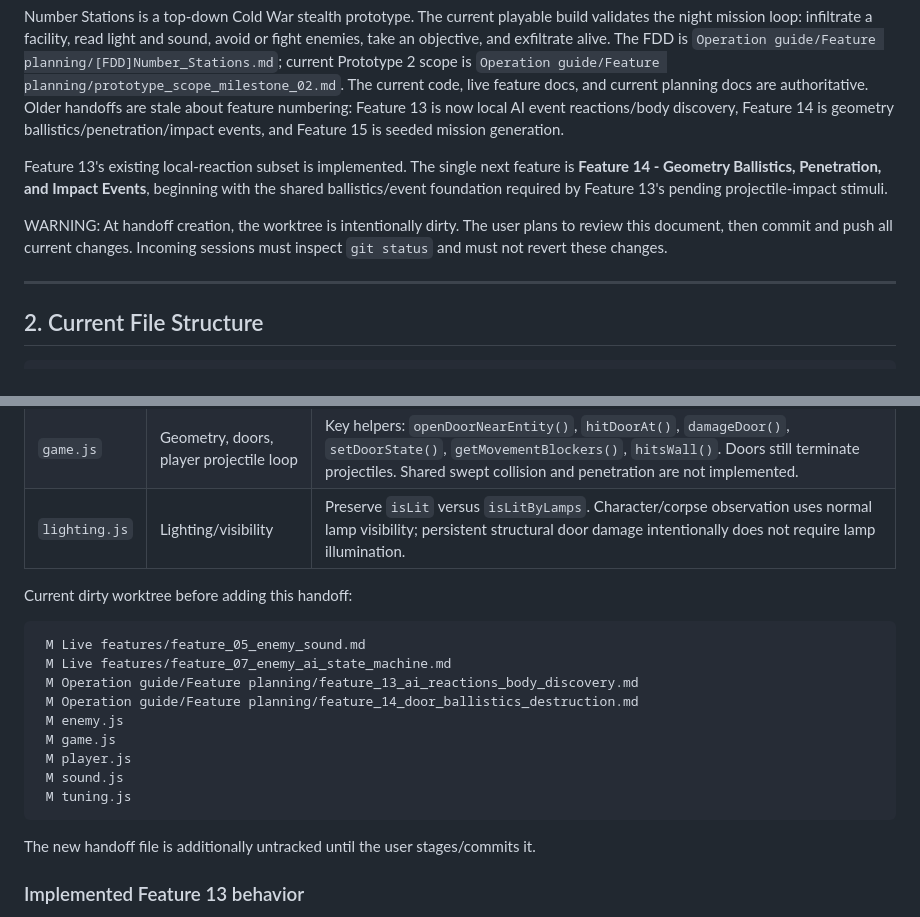
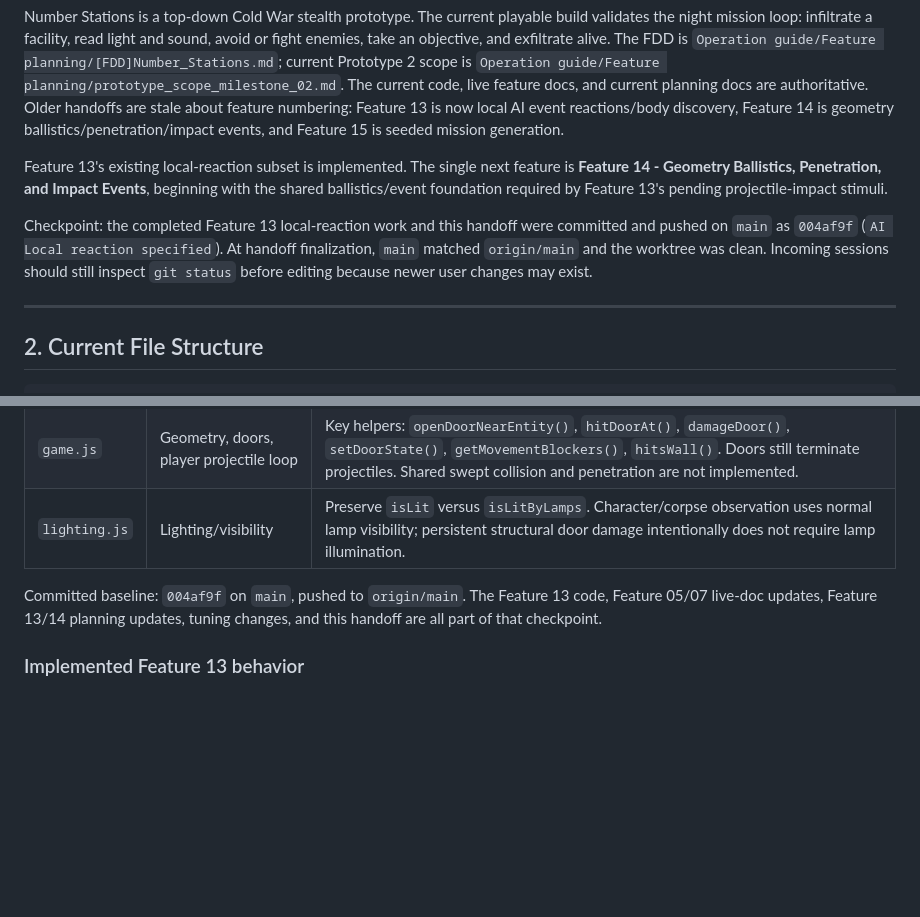
Before and after one commit to jkj1362/Toy_NumberStation, a Markdown page: Operation guide/Session handoffs/Handoff_2026-07-14_feature13-local-reactions.md, 2 parts joined by grey strips. GitHub-like rendering; blank space fills up the shorter version.

Commit message:
0714 Handoff update

````diff
--- a/Operation guide/Session handoffs/Handoff_2026-07-14_feature13-local-reactions.md
+++ b/Operation guide/Session handoffs/Handoff_2026-07-14_feature13-local-reactions.md
@@ -10,7 +10,7 @@ Number Stations is a top-down Cold War stealth prototype. The current playable b
 
 Feature 13's existing local-reaction subset is implemented. The single next feature is **Feature 14 - Geometry Ballistics, Penetration, and Impact Events**, beginning with the shared ballistics/event foundation required by Feature 13's pending projectile-impact stimuli.
 
-WARNING: At handoff creation, the worktree is intentionally dirty. The user plans to review this document, then commit and push all current changes. Incoming sessions must inspect `git status` and must not revert these changes.
+Checkpoint: the completed Feature 13 local-reaction work and this handoff were committed and pushed on `main` as `004af9f` (`AI Local reaction specified`). At handoff finalization, `main` matched `origin/main` and the worktree was clean. Incoming sessions should still inspect `git status` before editing because newer user changes may exist.
 
 ---
 
@@ -73,21 +73,7 @@ Feature 13 behavior currently lives in the existing Feature 05/07/09 systems and
 | `game.js` | Geometry, doors, player projectile loop | Key helpers: `openDoorNearEntity()`, `hitDoorAt()`, `damageDoor()`, `setDoorState()`, `getMovementBlockers()`, `hitsWall()`. Doors still terminate projectiles. Shared swept collision and penetration are not implemented. |
 | `lighting.js` | Lighting/visibility | Preserve `isLit` versus `isLitByLamps`. Character/corpse observation uses normal lamp visibility; persistent structural door damage intentionally does not require lamp illumination. |
 
-Current dirty worktree before adding this handoff:
-
-```text
- M Live features/feature_05_enemy_sound.md
- M Live features/feature_07_enemy_ai_state_machine.md
- M Operation guide/Feature planning/feature_13_ai_reactions_body_discovery.md
- M Operation guide/Feature planning/feature_14_door_ballistics_destruction.md
- M enemy.js
- M game.js
- M player.js
- M sound.js
- M tuning.js
-```
-
-The new handoff file is additionally untracked until the user stages/commits it.
+Committed baseline: `004af9f` on `main`, pushed to `origin/main`. The Feature 13 code, Feature 05/07 live-doc updates, Feature 13/14 planning updates, tuning changes, and this handoff are all part of that checkpoint.
 
 ### Implemented Feature 13 behavior
 
````
